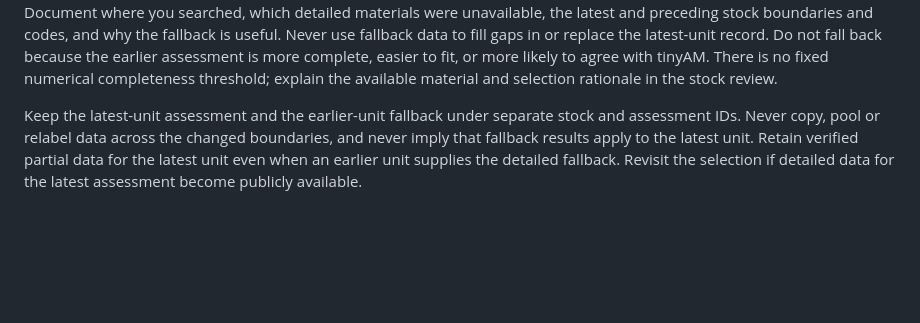
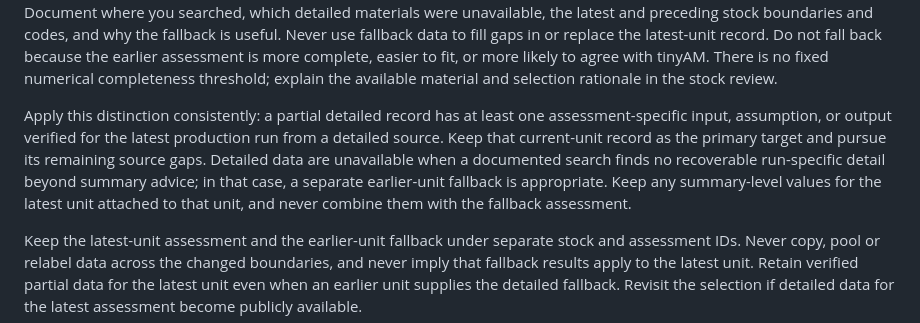
Before and after one commit to PaulRegular/tinyAM, a Markdown page: analysis/comp_assessments/PROTOCOL.md, the part around the change. Drawn GitHub-style; blank space fills up the shorter version.

Commit message:
Clarify fallback rule for partial current-unit data

```diff
--- a/analysis/comp_assessments/PROTOCOL.md
+++ b/analysis/comp_assessments/PROTOCOL.md
@@ -335,6 +335,15 @@ latest-unit record. Do not fall back because the earlier assessment is more
 complete, easier to fit, or more likely to agree with tinyAM. There is no fixed
 numerical completeness threshold; explain the available material and selection
 rationale in the stock review.
+
+Apply this distinction consistently: a partial detailed record has at least
+one assessment-specific input, assumption, or output verified for the latest
+production run from a detailed source. Keep that current-unit record as the
+primary target and pursue its remaining source gaps. Detailed data are
+unavailable when a documented search finds no recoverable run-specific detail
+beyond summary advice; in that case, a separate earlier-unit fallback is
+appropriate. Keep any summary-level values for the latest unit attached to
+that unit, and never combine them with the fallback assessment.
 
 Keep the latest-unit assessment and the earlier-unit fallback under separate
 stock and assessment IDs. Never copy, pool or relabel data across the changed
```
